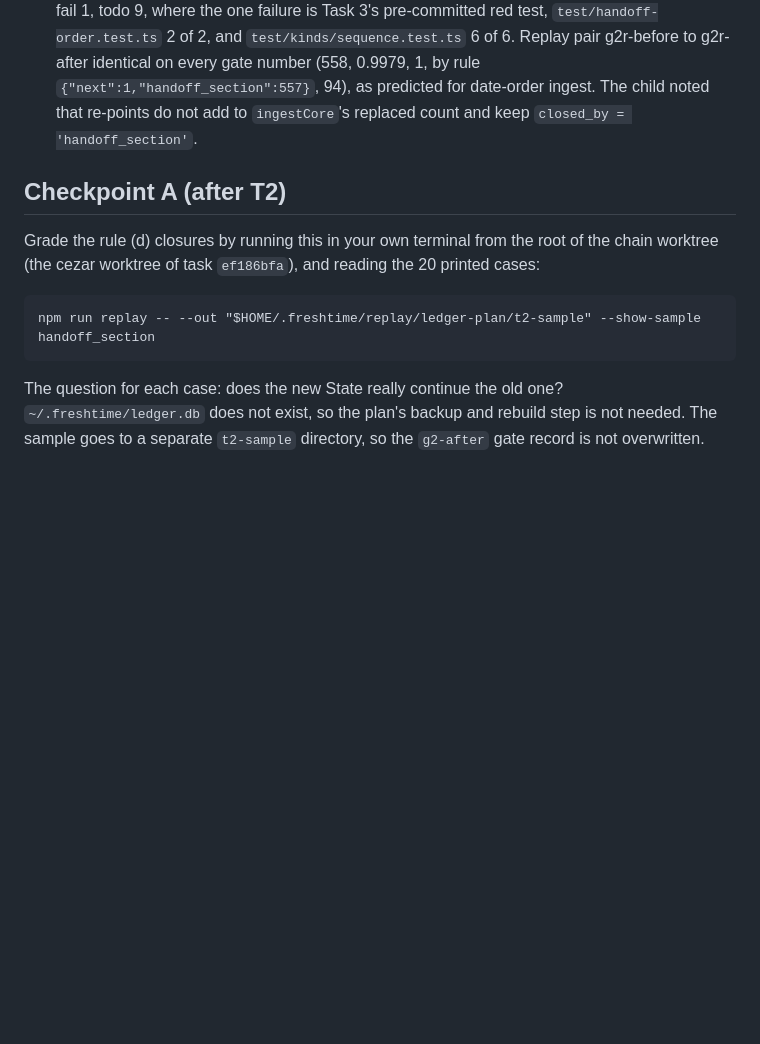
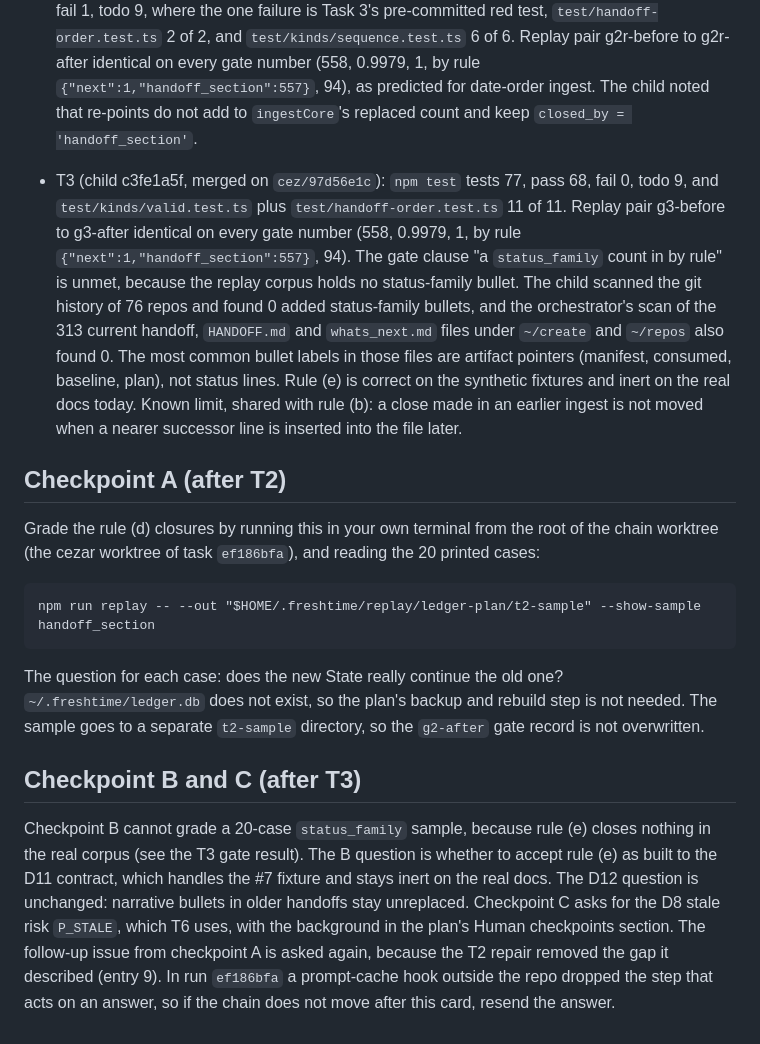
Before and after one commit to jroethel/dozentimes, a Markdown page: docs/reviews/2026-10-22.I3.ledger-issues-batch-review.md, the part around the change. Drawn GitHub-style; blank space fills up the shorter version.

Commit message:
Journal #7: record the Task 3 gate and open checkpoints B and C

```diff
--- a/docs/reviews/2026-10-22.I3.ledger-issues-batch-review.md
+++ b/docs/reviews/2026-10-22.I3.ledger-issues-batch-review.md
@@ -64,6 +64,14 @@ BATCH and DEFAULT entries are decisions taken for Jeremy, to accept or reverse a
   Replay pair g2r-before to g2r-after identical on every gate number (558, 0.9979, 1, by rule `{"next":1,"handoff_section":557}`, 94), as predicted for date-order ingest.
   The child noted that re-points do not add to `ingestCore`'s replaced count and keep `closed_by = 'handoff_section'`.
 
+- T3 (child c3fe1a5f, merged on `cez/97d56e1c`): `npm test` tests 77, pass 68, fail 0, todo 9, and `test/kinds/valid.test.ts` plus `test/handoff-order.test.ts` 11 of 11.
+  Replay pair g3-before to g3-after identical on every gate number (558, 0.9979, 1, by rule `{"next":1,"handoff_section":557}`, 94).
+  The gate clause "a `status_family` count in by rule" is unmet, because the replay corpus holds no status-family bullet.
+  The child scanned the git history of 76 repos and found 0 added status-family bullets, and the orchestrator's scan of the 313 current handoff, `HANDOFF.md` and `whats_next.md` files under `~/create` and `~/repos` also found 0.
+  The most common bullet labels in those files are artifact pointers (manifest, consumed, baseline, plan), not status lines.
+  Rule (e) is correct on the synthetic fixtures and inert on the real docs today.
+  Known limit, shared with rule (b): a close made in an earlier ingest is not moved when a nearer successor line is inserted into the file later.
+
 ## Checkpoint A (after T2)
 
 Grade the rule (d) closures by running this in your own terminal from the root of the chain worktree (the cezar worktree of task `ef186bfa`), and reading the 20 printed cases:
@@ -73,3 +81,12 @@ Grade the rule (d) closures by running this in your own terminal from the root o
 The question for each case: does the new State really continue the old one?
 `~/.freshtime/ledger.db` does not exist, so the plan's backup and rebuild step is not needed.
 The sample goes to a separate `t2-sample` directory, so the `g2-after` gate record is not overwritten.
+
+## Checkpoint B and C (after T3)
+
+Checkpoint B cannot grade a 20-case `status_family` sample, because rule (e) closes nothing in the real corpus (see the T3 gate result).
+The B question is whether to accept rule (e) as built to the D11 contract, which handles the #7 fixture and stays inert on the real docs.
+The D12 question is unchanged: narrative bullets in older handoffs stay unreplaced.
+Checkpoint C asks for the D8 stale risk `P_STALE`, which T6 uses, with the background in the plan's Human checkpoints section.
+The follow-up issue from checkpoint A is asked again, because the T2 repair removed the gap it described (entry 9).
+In run `ef186bfa` a prompt-cache hook outside the repo dropped the step that acts on an answer, so if the chain does not move after this card, resend the answer.
```
